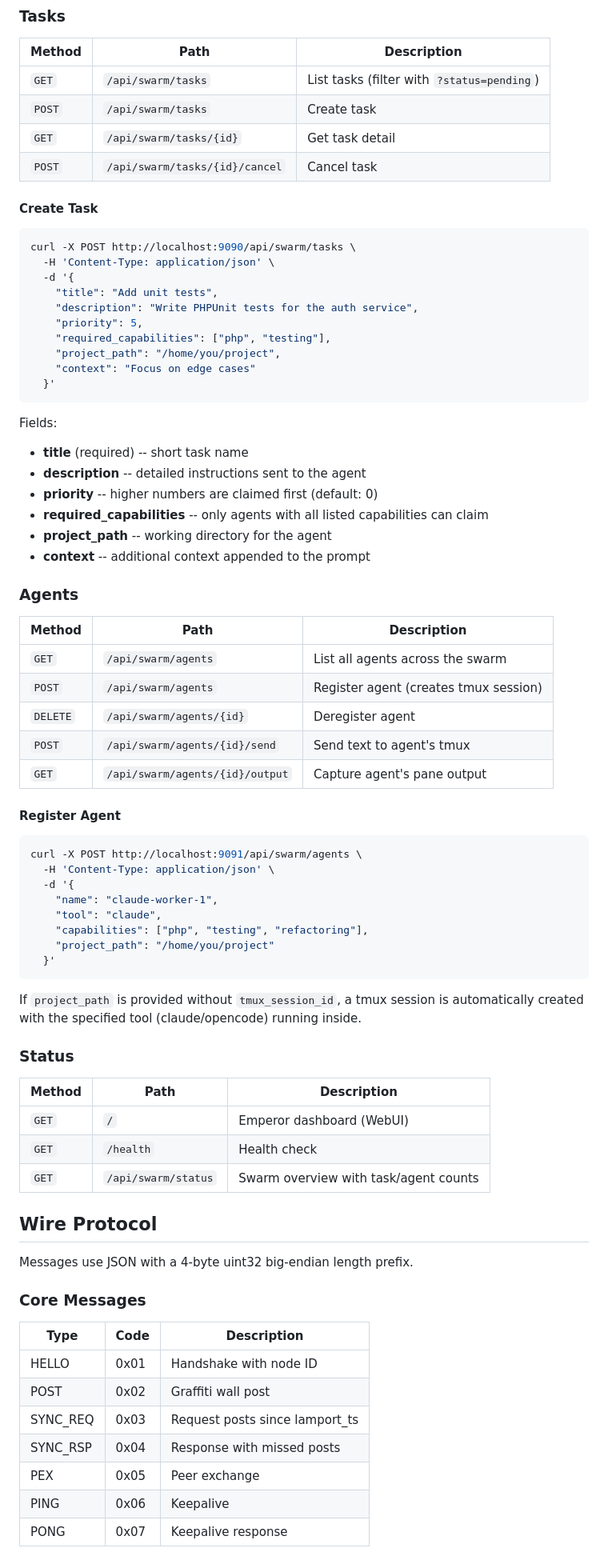
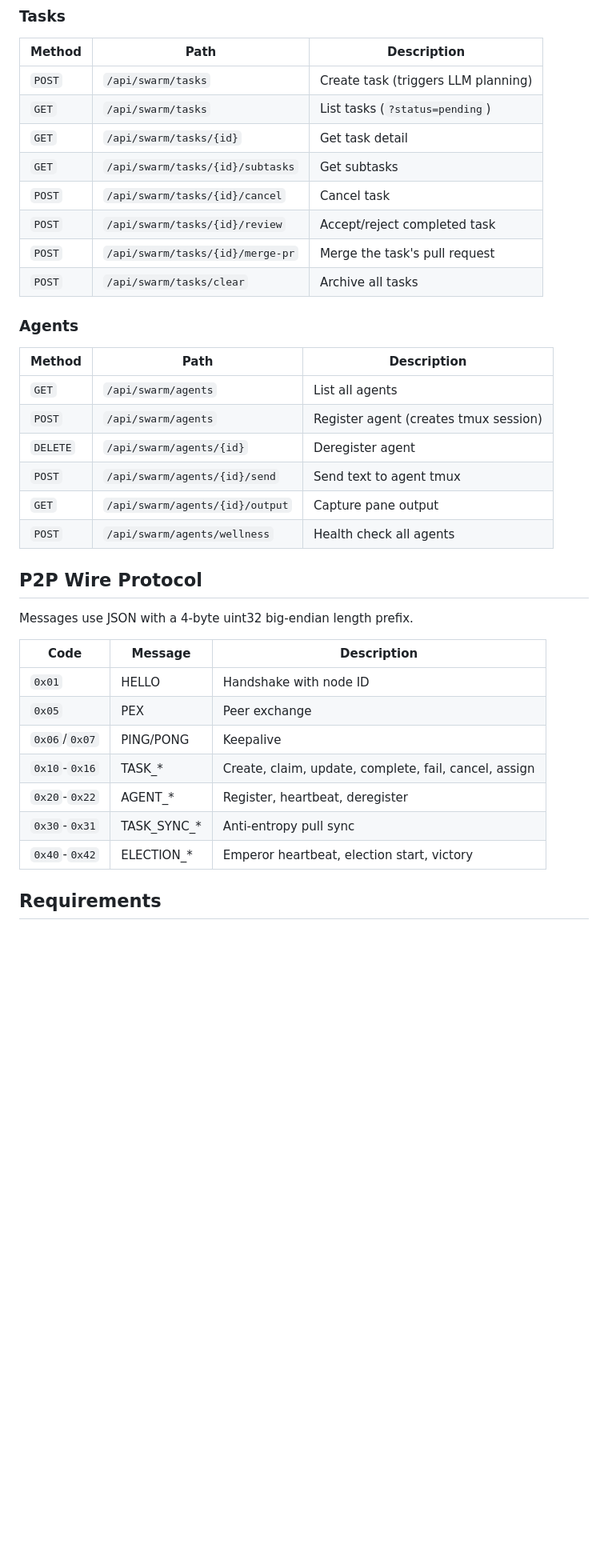
Before and after one commit to mfrederico/voidlux, a Markdown page: README.md, the part around one of its changes. Shown at 80% size. Drawn GitHub-style; blank space fills up the shorter version.

Commit message:
Rewrite README with full swarm architecture and quick start
Gratuitous self-promotion edition. It built its own Dockerfile.

Co-Authored-By: Claude Opus 4.6 <noreply@anthropic.com>

````diff
--- a/README.md
+++ b/README.md
@@ -131,80 +210,39 @@ Or just run `bash scripts/demo-swarm.sh` to launch all three in tmux.
 
 | Method | Path | Description |
 |---|---|---|
-| `GET` | `/api/swarm/tasks` | List tasks (filter with `?status=pending`) |
-| `POST` | `/api/swarm/tasks` | Create task |
+| `POST` | `/api/swarm/tasks` | Create task (triggers LLM planning) |
+| `GET` | `/api/swarm/tasks` | List tasks (`?status=pending`) |
 | `GET` | `/api/swarm/tasks/{id}` | Get task detail |
+| `GET` | `/api/swarm/tasks/{id}/subtasks` | Get subtasks |
 | `POST` | `/api/swarm/tasks/{id}/cancel` | Cancel task |
-
-#### Create Task
-
-```bash
-curl -X POST http://localhost:9090/api/swarm/tasks \
-  -H 'Content-Type: application/json' \
-  -d '{
-    "title": "Add unit tests",
-    "description": "Write PHPUnit tests for the auth service",
-    "priority": 5,
-    "required_capabilities": ["php", "testing"],
-    "project_path": "/home/you/project",
-    "context": "Focus on edge cases"
-  }'
-```
-
-Fields:
-- **title** (required) -- short task name
-- **description** -- detailed instructions sent to the agent
-- **priority** -- higher numbers are claimed first (default: 0)
-- **required_capabilities** -- only agents with all listed capabilities can claim
-- **project_path** -- working directory for the agent
-- **context** -- additional context appended to the prompt
+| `POST` | `/api/swarm/tasks/{id}/review` | Accept/reject completed task |
+| `POST` | `/api/swarm/tasks/{id}/merge-pr` | Merge the task's pull request |
+| `POST` | `/api/swarm/tasks/clear` | Archive all tasks |
 
 ### Agents
 
 | Method | Path | Description |
 |---|---|---|
-| `GET` | `/api/swarm/agents` | List all agents across the swarm |
+| `GET` | `/api/swarm/agents` | List all agents |
 | `POST` | `/api/swarm/agents` | Register agent (creates tmux session) |
 | `DELETE` | `/api/swarm/agents/{id}` | Deregister agent |
-| `POST` | `/api/swarm/agents/{id}/send` | Send text to agent's tmux |
-| `GET` | `/api/swarm/agents/{id}/output` | Capture agent's pane output |
+| `POST` | `/api/swarm/agents/{id}/send` | Send text to agent tmux |
+| `GET` | `/api/swarm/agents/{id}/output` | Capture pane output |
+| `POST` | `/api/swarm/agents/wellness` | Health check all agents |
 
-#### Register Agent
-
-```bash
-curl -X POST http://localhost:9091/api/swarm/agents \
-  -H 'Content-Type: application/json' \
-  -d '{
-    "name": "claude-worker-1",
-    "tool": "claude",
-    "capabilities": ["php", "testing", "refactoring"],
-    "project_path": "/home/you/project"
-  }'
-```
-
-If `project_path` is provided without `tmux_session_id`, a tmux session is automatically created with the specified tool (claude/opencode) running inside.
-
-### Status
-
-| Method | Path | Description |
-|---|---|---|
-| `GET` | `/` | Emperor dashboard (WebUI) |
-| `GET` | `/health` | Health check |
-| `GET` | `/api/swarm/status` | Swarm overview with task/agent counts |
-
-## Wire Protocol
+## P2P Wire Protocol
 
 Messages use JSON with a 4-byte uint32 big-endian length prefix.
 
-### Core Messages
+| Code | Message | Description |
+|---|---|---|
+| `0x01` | HELLO | Handshake with node ID |
+| `0x05` | PEX | Peer exchange |
+| `0x06`/`0x07` | PING/PONG | Keepalive |
+| `0x10`-`0x16` | TASK_* | Create, claim, update, complete, fail, cancel, assign |
+| `0x20`-`0x22` | AGENT_* | Register, heartbeat, deregister |
+| `0x30`-`0x31` | TASK_SYNC_* | Anti-entropy pull sync |
+| `0x40`-`0x42` | ELECTION_* | Emperor heartbeat, election start, victory |
 
-| Type | Code | Description |
-|---|---|---|
-| HELLO | 0x01 | Handshake with node ID |
-| POST | 0x02 | Graffiti wall post |
-| SYNC_REQ | 0x03 | Request posts since lamport_ts |
-| SYNC_RSP | 0x04 | Response with missed posts |
-| PEX | 0x05 | Peer exchange |
-| PING | 0x06 | Keepalive |
-| PONG | 0x07 | Keepalive response |
+## Requirements
 
````
Also changed, not shown: other parts of README.md (+174 -179 lines).
